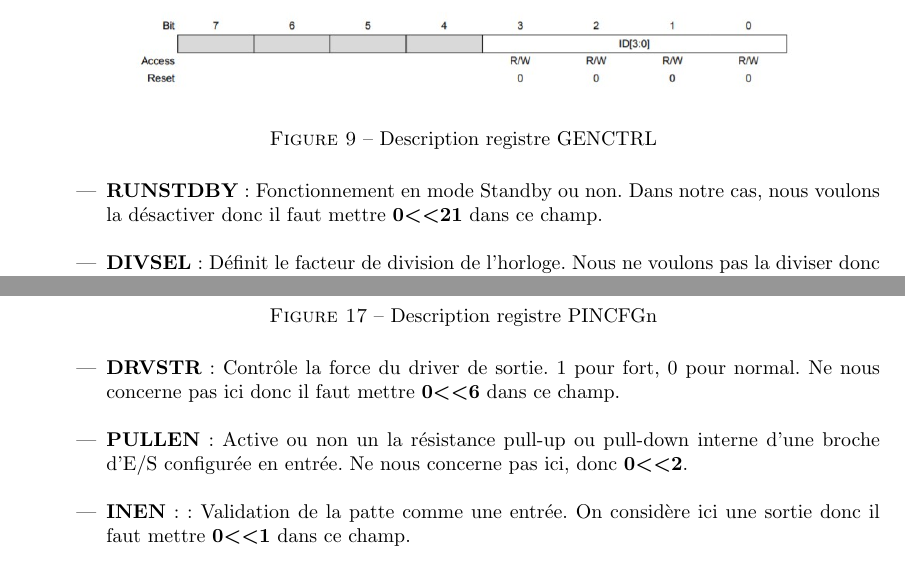
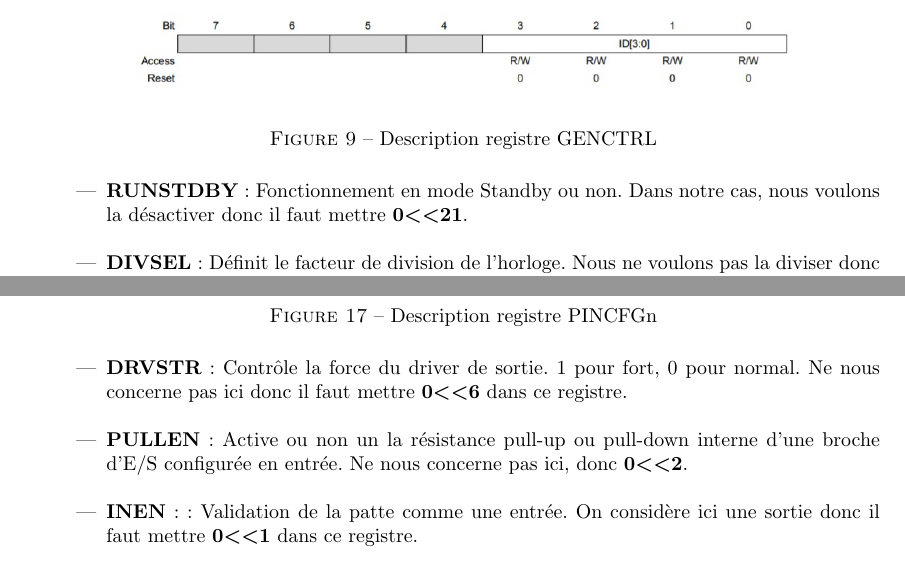
Before and after one commit to loulou4418/mini_projet_microP, a LaTeX document (rapport.tex): two parts of pages 18 and 23 of 52, joined at a grey line, cut so that both start at the same text. Compiled offline with pdfLaTeX.

Commit message:
Update rapport.tex

```diff
--- a/rapport.tex
+++ b/rapport.tex
@@ -341,7 +341,7 @@ int main (void)
 	\end{figure}
 
 	\begin{itemize}
-		\item {\bf RUNSTDBY}: Fonctionnement en mode Standby ou non. Dans notre cas, nous voulons la désactiver donc il faut mettre {\bf 0\textless\textless21} dans ce champ.~~\\
-		\item {\bf DIVSEL}: Définit le facteur de division de l’horloge. Nous ne voulons pas la diviser donc il faut mettre la valeur {\bf 0\textless\textless20} dans ce champ.~~\\
-		\item {\bf OE}: Permet d’autoriser l’activation sur une sortie de GCLK. Nous ne voulons pas activer cette option donc il faut mettre la valeur {\bf 0\textless\textless19} dans ce champ.~~\\
+		\item {\bf RUNSTDBY}: Fonctionnement en mode Standby ou non. Dans notre cas, nous voulons la désactiver donc il faut mettre {\bf 0\textless\textless21}.~~\\
+		\item {\bf DIVSEL}: Définit le facteur de division de l’horloge. Nous ne voulons pas la diviser donc il faut mettre la valeur {\bf 0\textless\textless20}.~~\\
+		\item {\bf OE}: Permet d’autoriser l’activation sur une sortie de GCLK. Nous ne voulons pas activer cette option donc il faut mettre la valeur {\bf 0\textless\textless19} dans ce registre.~~\\
 		\item {\bf OOV}: Définit la valeur de la sortie de GCLK. Lorsque l’OE est à 0 il faut mettre également 0 dans ce champ donc la valeur {\bf 0\textless\textless18}.~~\\
@@ -518,9 +518,9 @@ void config_PM(void){
 	\end{figure}
 
 	\begin{itemize}
-		\item {\bf DRVSTR}: Contrôle la force du driver de sortie. 1 pour fort, 0 pour normal. Ne nous concerne pas ici donc il faut mettre {\bf 0\textless\textless6} dans ce champ.~~\\
+		\item {\bf DRVSTR}: Contrôle la force du driver de sortie. 1 pour fort, 0 pour normal. Ne nous concerne pas ici donc il faut mettre {\bf 0\textless\textless6} dans ce registre.~~\\
 		\item {\bf PULLEN}: Active ou non un la résistance pull-up ou pull-down interne d'une broche d'E/S configurée en entrée. Ne nous concerne pas ici, donc {\bf 0\textless\textless2}.~~\\
-		\item {\bf INEN}: : Validation de la patte comme une entrée. On considère ici une sortie donc il faut mettre {\bf 0\textless\textless1} dans ce champ.~~\\
+		\item {\bf INEN}: : Validation de la patte comme une entrée. On considère ici une sortie donc il faut mettre {\bf 0\textless\textless1} dans ce registre.~~\\
 		\item {\bf PMUXEN}: Validation ou non le multiplexage E mis en place par le registre PMUX correpondant donc il faut mettre {\bf 1\textless\textless0}.~~\\
 	\end{itemize}
 
```
Also changed, not shown: rapport.tex (12 more changed lines).
